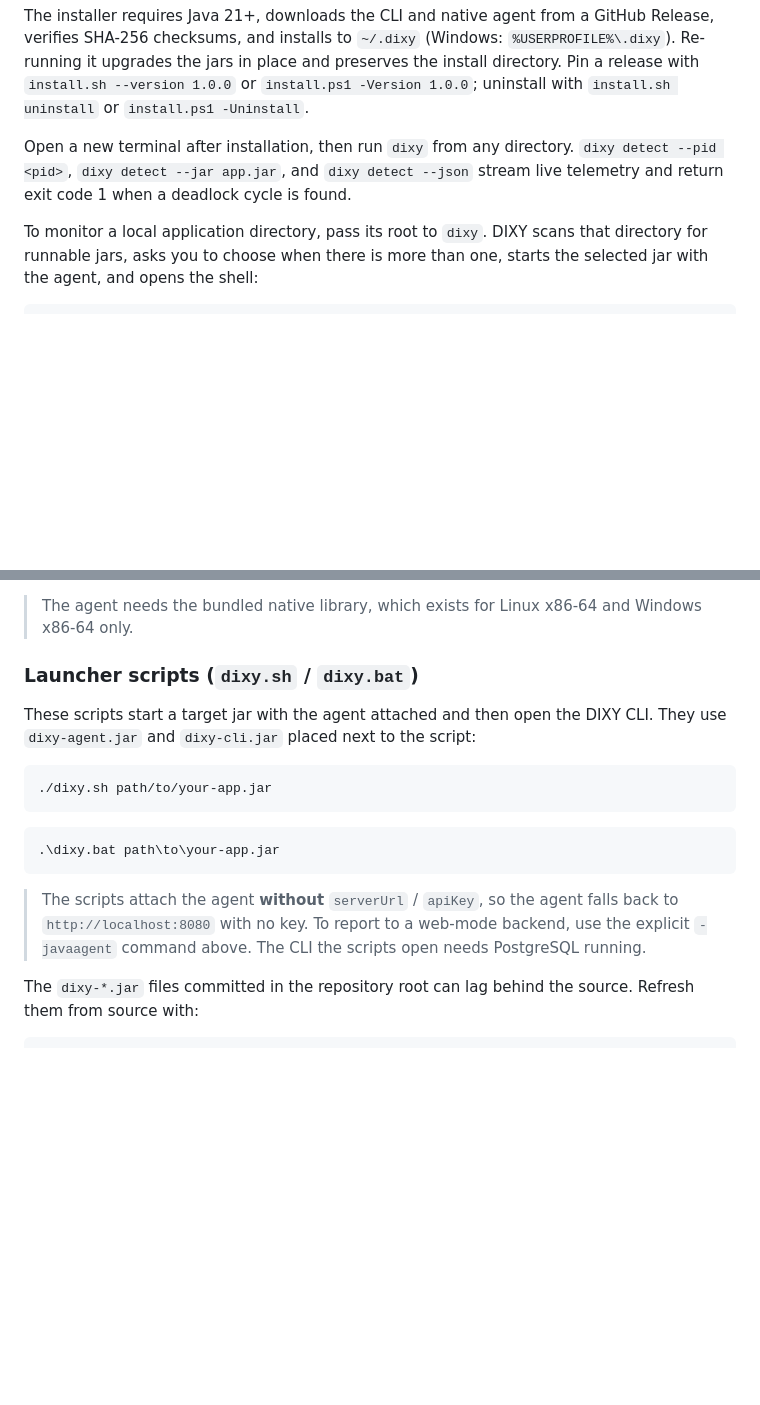
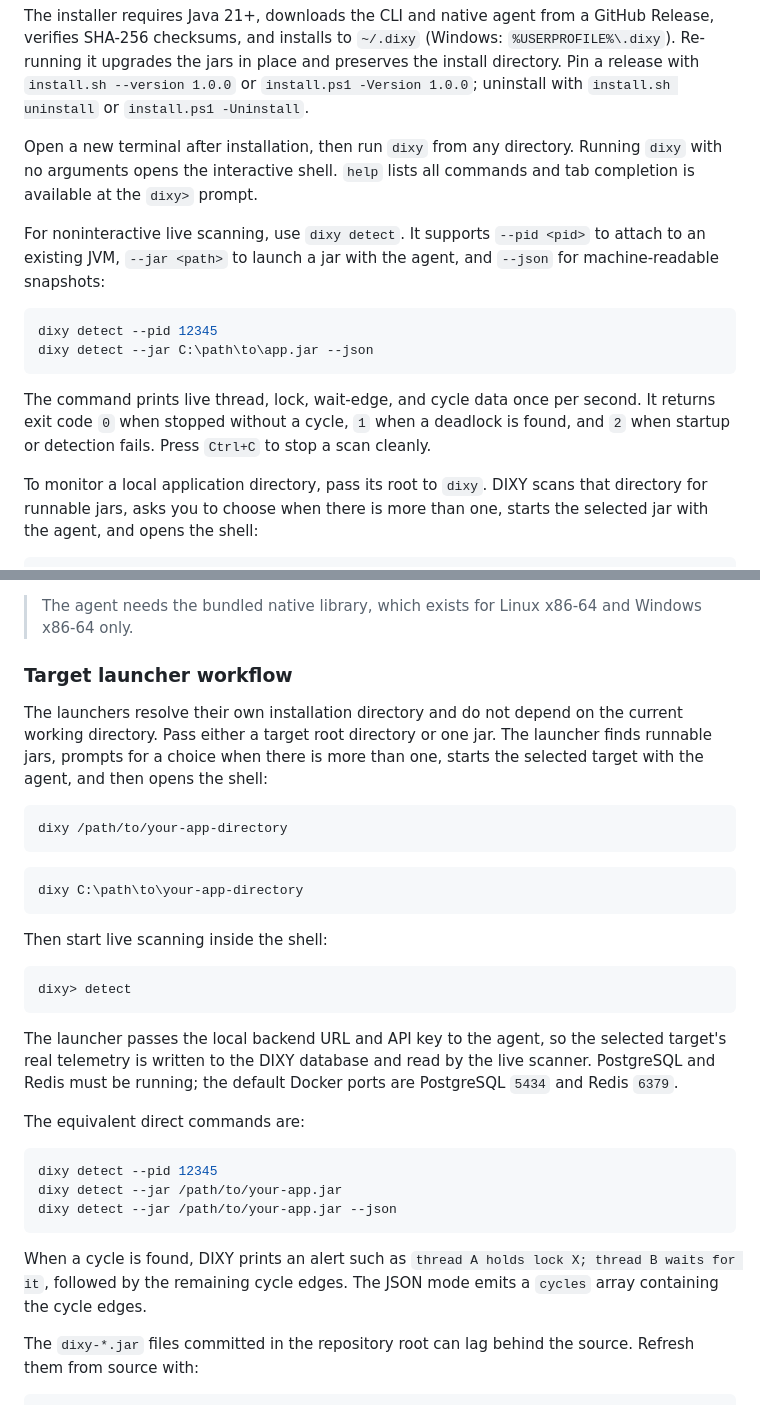
Before and after one commit to roy-gunjan743/DIXY, a Markdown page: README.md, 2 parts joined by grey strips. GitHub-like rendering; blank space fills up the shorter version.

````diff
--- a/README.md
+++ b/README.md
@@ -149,8 +149,22 @@ the install directory. Pin a release with `install.sh --version 1.0.0` or
 `install.ps1 -Uninstall`.
 
 Open a new terminal after installation, then run `dixy` from any directory.
-`dixy detect --pid <pid>`, `dixy detect --jar app.jar`, and `dixy detect --json`
-stream live telemetry and return exit code 1 when a deadlock cycle is found.
+Running `dixy` with no arguments opens the interactive shell. `help` lists all
+commands and tab completion is available at the `dixy>` prompt.
+
+For noninteractive live scanning, use `dixy detect`. It supports
+`--pid <pid>` to attach to an existing JVM, `--jar <path>` to launch a jar
+with the agent, and `--json` for machine-readable snapshots:
+
+```powershell
+dixy detect --pid 12345
+dixy detect --jar C:\path\to\app.jar --json
+```
+
+The command prints live thread, lock, wait-edge, and cycle data once per
+second. It returns exit code `0` when stopped without a cycle, `1` when a
+deadlock is found, and `2` when startup or detection fails. Press `Ctrl+C` to
+stop a scan cleanly.
 
 To monitor a local application directory, pass its root to `dixy`. DIXY scans
 that directory for runnable jars, asks you to choose when there is more than
@@ -521,19 +537,43 @@ curl -H "X-API-Key: dixy-local-dev-key-123" http://localhost:8081/api/deadlocks
 
 > The agent needs the bundled native library, which exists for Linux x86-64 and Windows x86-64 only.
 
-### Launcher scripts (`dixy.sh` / `dixy.bat`)
+### Target launcher workflow
 
-These scripts start a target jar with the agent attached and then open the DIXY CLI. They use `dixy-agent.jar` and `dixy-cli.jar` placed next to the script:
+The launchers resolve their own installation directory and do not depend on
+the current working directory. Pass either a target root directory or one jar.
+The launcher finds runnable jars, prompts for a choice when there is more than
+one, starts the selected target with the agent, and then opens the shell:
 
 ```bash
-./dixy.sh path/to/your-app.jar
+dixy /path/to/your-app-directory
 ```
 
 ```powershell
-.\dixy.bat path\to\your-app.jar
+dixy C:\path\to\your-app-directory
 ```
 
-> The scripts attach the agent **without** `serverUrl` / `apiKey`, so the agent falls back to `http://localhost:8080` with no key. To report to a web-mode backend, use the explicit `-javaagent` command above. The CLI the scripts open needs PostgreSQL running.
+Then start live scanning inside the shell:
+
+```text
+dixy> detect
+```
+
+The launcher passes the local backend URL and API key to the agent, so the
+selected target's real telemetry is written to the DIXY database and read by
+the live scanner. PostgreSQL and Redis must be running; the default Docker
+ports are PostgreSQL `5434` and Redis `6379`.
+
+The equivalent direct commands are:
+
+```bash
+dixy detect --pid 12345
+dixy detect --jar /path/to/your-app.jar
+dixy detect --jar /path/to/your-app.jar --json
+```
+
+When a cycle is found, DIXY prints an alert such as `thread A holds lock X;
+thread B waits for it`, followed by the remaining cycle edges. The JSON mode
+emits a `cycles` array containing the cycle edges.
 
 The `dixy-*.jar` files committed in the repository root can lag behind the source. Refresh them from source with:
 
````
Also changed, not shown: other parts of README.md (+3 -1 lines).
